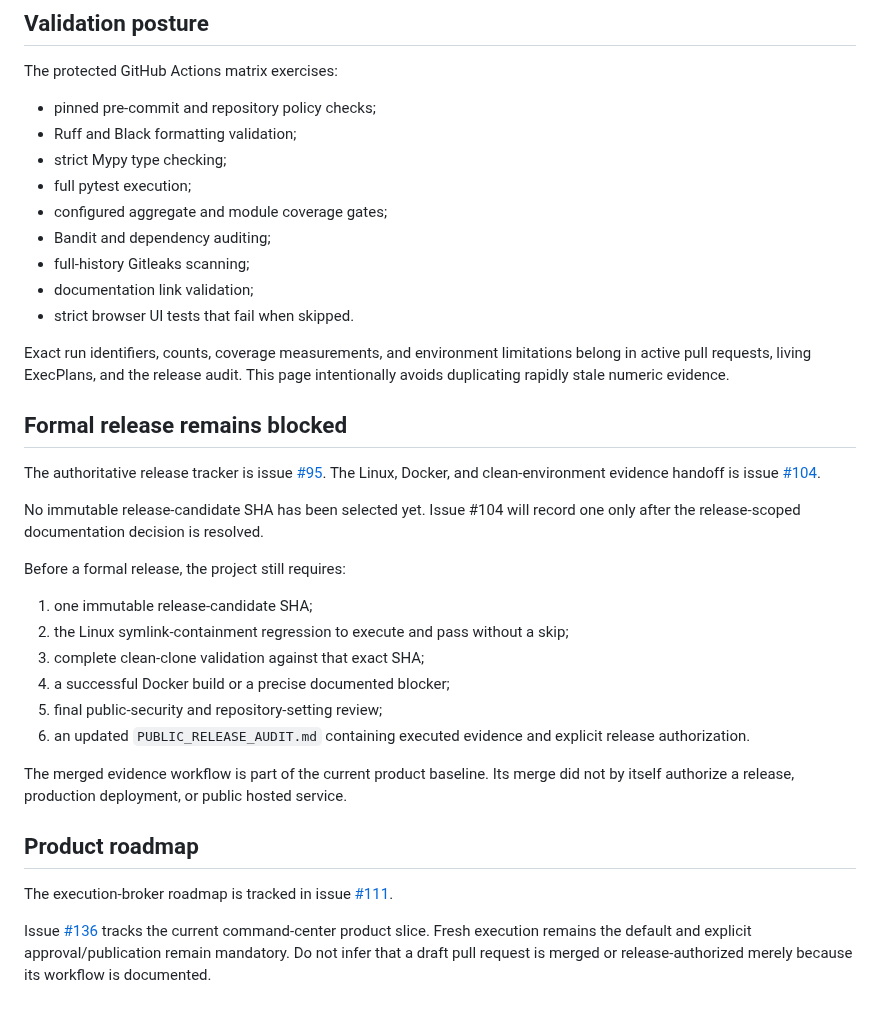
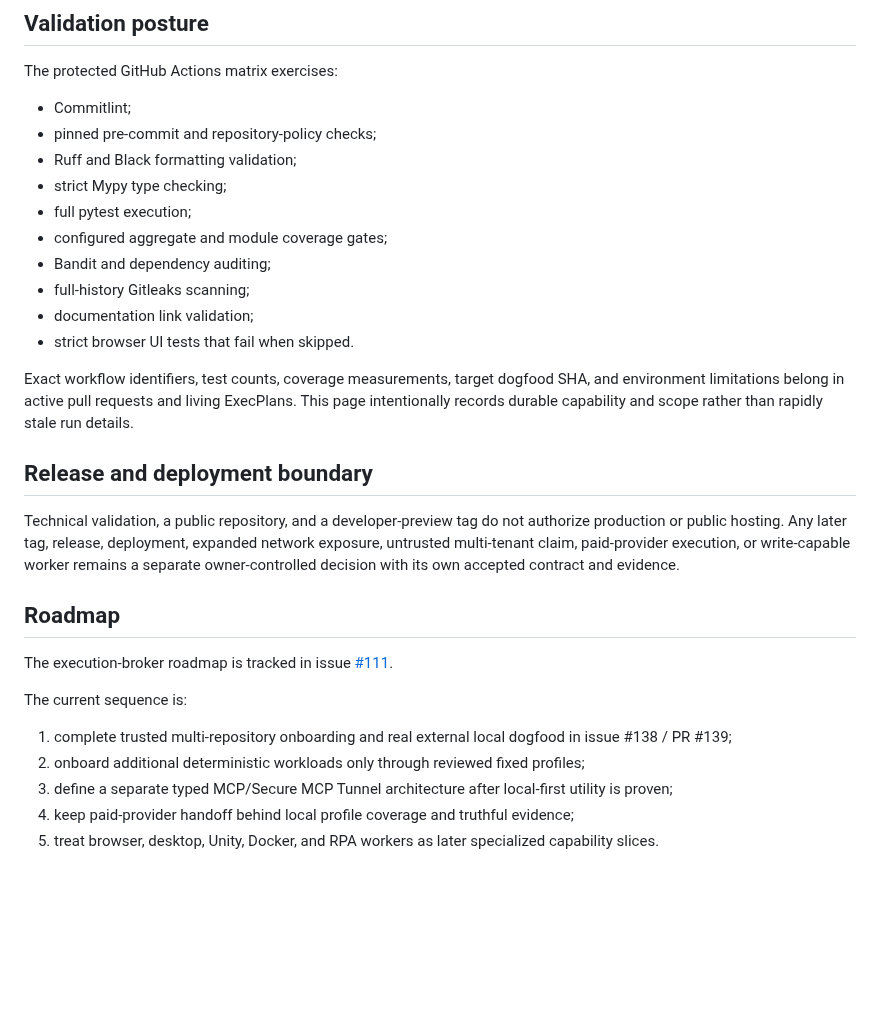
Before and after one commit to Nobodyworld/dev-agent-switchboard, a Markdown page: docs/reports/status.md, the part around one of its changes. GitHub-like rendering; blank space fills up the shorter version.

Commit message:
docs(status): record multi-repository dogfood phase

```diff
--- a/docs/reports/status.md
+++ b/docs/reports/status.md
@@ -70,7 +68,8 @@ validation, exact proof SHAs, and implementation limitations.
 
 The protected GitHub Actions matrix exercises:
 
-- pinned pre-commit and repository policy checks;
+- Commitlint;
+- pinned pre-commit and repository-policy checks;
 - Ruff and Black formatting validation;
 - strict Mypy type checking;
 - full pytest execution;
@@ -80,40 +79,20 @@ The protected GitHub Actions matrix exercises:
 - documentation link validation;
 - strict browser UI tests that fail when skipped.
 
-Exact run identifiers, counts, coverage measurements, and environment limitations
-belong in active pull requests, living ExecPlans, and the release audit. This page
-intentionally avoids duplicating rapidly stale numeric evidence.
+Exact workflow identifiers, test counts, coverage measurements, target dogfood SHA, and environment limitations belong in active pull requests and living ExecPlans. This page intentionally records durable capability and scope rather than rapidly stale run details.
 
-## Formal release remains blocked
+## Release and deployment boundary
 
-The authoritative release tracker is issue
-[#95](https://github.com/Nobodyworld/dev-agent-switchboard/issues/95). The
-Linux, Docker, and clean-environment evidence handoff is issue
-[#104](https://github.com/Nobodyworld/dev-agent-switchboard/issues/104).
+Technical validation, a public repository, and a developer-preview tag do not authorize production or public hosting. Any later tag, release, deployment, expanded network exposure, untrusted multi-tenant claim, paid-provider execution, or write-capable worker remains a separate owner-controlled decision with its own accepted contract and evidence.
 
-No immutable release-candidate SHA has been selected yet. Issue #104 will record one
-only after the release-scoped documentation decision is resolved.
+## Roadmap
 
-Before a formal release, the project still requires:
+The execution-broker roadmap is tracked in issue [#111](https://github.com/Nobodyworld/dev-agent-switchboard/issues/111).
 
-1. one immutable release-candidate SHA;
-2. the Linux symlink-containment regression to execute and pass without a skip;
-3. complete clean-clone validation against that exact SHA;
-4. a successful Docker build or a precise documented blocker;
-5. final public-security and repository-setting review;
-6. an updated `PUBLIC_RELEASE_AUDIT.md` containing executed evidence and explicit
-   release authorization.
+The current sequence is:
 
-The merged evidence workflow is part of the current product baseline. Its merge did
-not by itself authorize a release, production deployment, or public hosted service.
-
-## Product roadmap
-
-The execution-broker roadmap is tracked in issue
-[#111](https://github.com/Nobodyworld/dev-agent-switchboard/issues/111).
-
-Issue [#136](https://github.com/Nobodyworld/dev-agent-switchboard/issues/136)
-tracks the current command-center product slice. Fresh execution remains the
-default and explicit approval/publication remain mandatory. Do not infer that a
-draft pull request is merged or release-authorized merely because its workflow is
-documented.
+1. complete trusted multi-repository onboarding and real external local dogfood in issue #138 / PR #139;
+2. onboard additional deterministic workloads only through reviewed fixed profiles;
+3. define a separate typed MCP/Secure MCP Tunnel architecture after local-first utility is proven;
+4. keep paid-provider handoff behind local profile coverage and truthful evidence;
+5. treat browser, desktop, Unity, Docker, and RPA workers as later specialized capability slices.
```
Also changed, not shown: other parts of docs/reports/status.md (+50 -52 lines).
